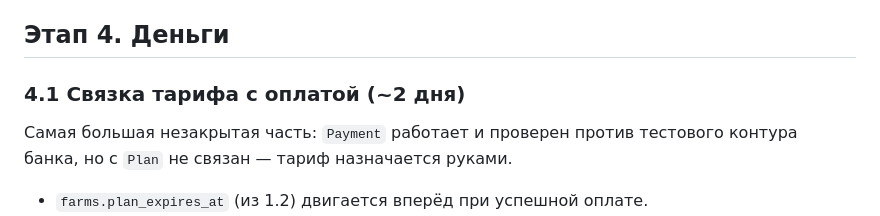
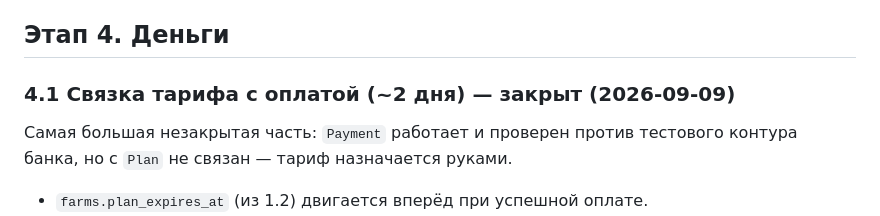
Before and after one commit to MubiZero/RabbitFarm, a Markdown page: docs/plans/PLATFORM-ADMIN.md, the part around the change. Drawn GitHub-style.

```diff
--- a/docs/plans/PLATFORM-ADMIN.md
+++ b/docs/plans/PLATFORM-ADMIN.md
@@ -210,7 +210,7 @@ Flutter-приложения, то есть админка **уже открыв
 
 ## Этап 4. Деньги
 
-### 4.1 Связка тарифа с оплатой (~2 дня)
+### 4.1 Связка тарифа с оплатой (~2 дня) — закрыт (2026-09-09)
 
 Самая большая незакрытая часть: `Payment` работает и проверен против
 тестового контура банка, но с `Plan` не связан — тариф назначается руками.
```
Also changed, not shown: docs/HANDOFF.md (+33 -2 lines).
